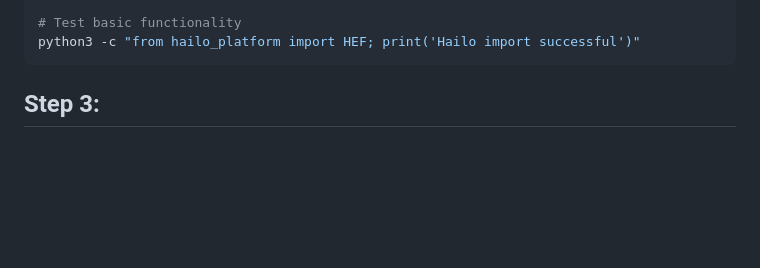
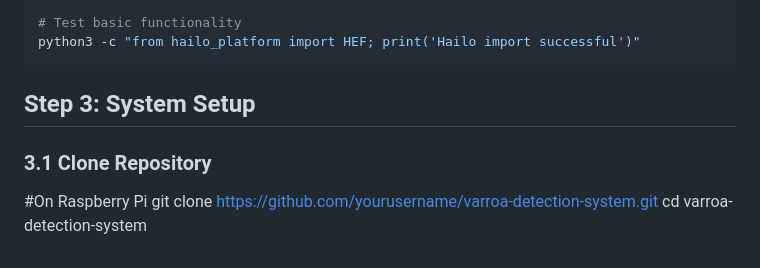
Before and after one commit to emira2003/bee-mite-detector, a Markdown page: README.md, the part around the change. Rendered like a GitHub page; blank space fills up the shorter version.

````diff
--- a/README.md
+++ b/README.md
@@ -178,4 +178,10 @@ lspci | grep Hailo
 python3 -c "from hailo_platform import HEF; print('Hailo import successful')"
 ```
 
-## Step 3:
+## Step 3: System Setup
+
+### 3.1 Clone Repository
+
+#On Raspberry Pi
+git clone https://github.com/yourusername/varroa-detection-system.git
+cd varroa-detection-system
````
